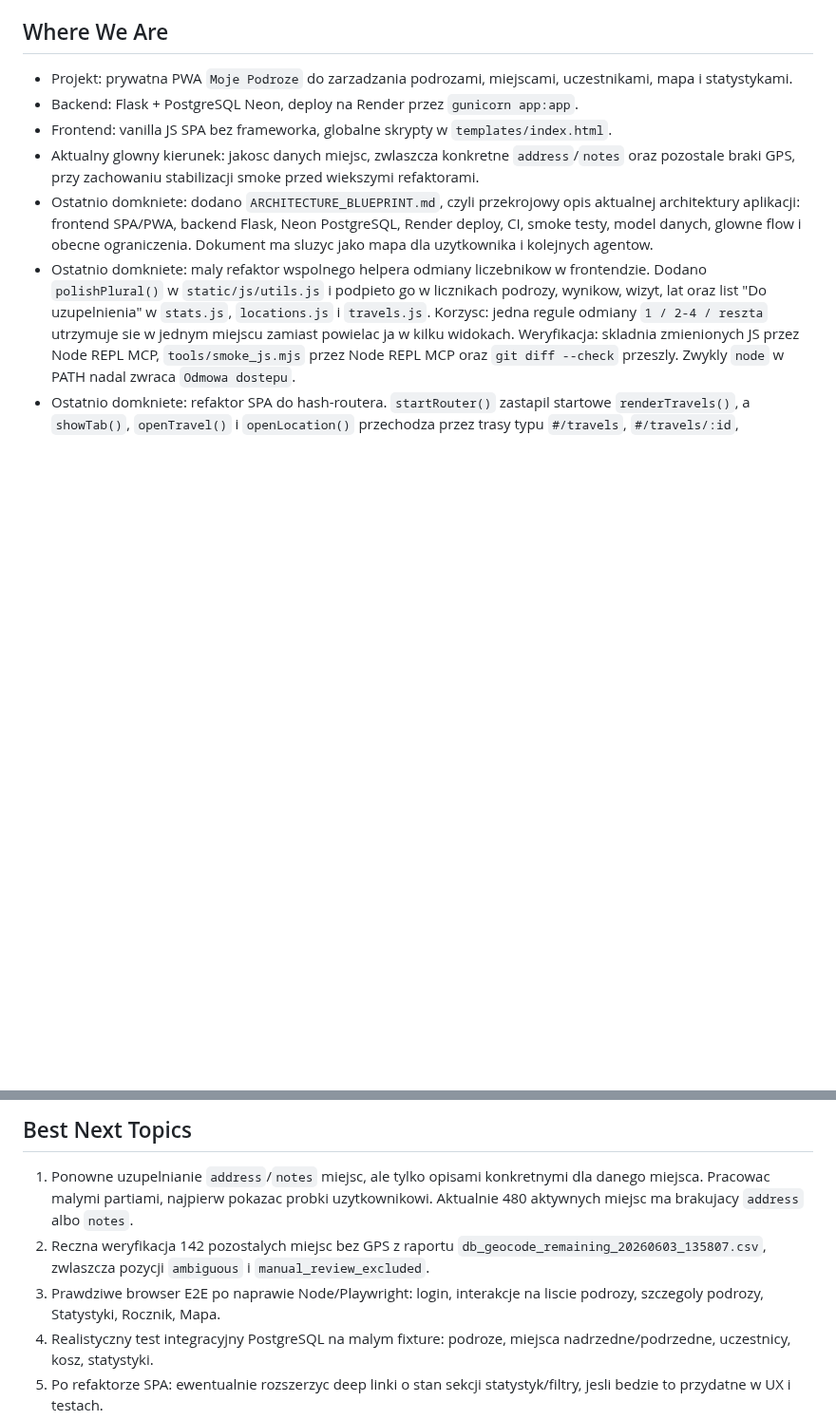
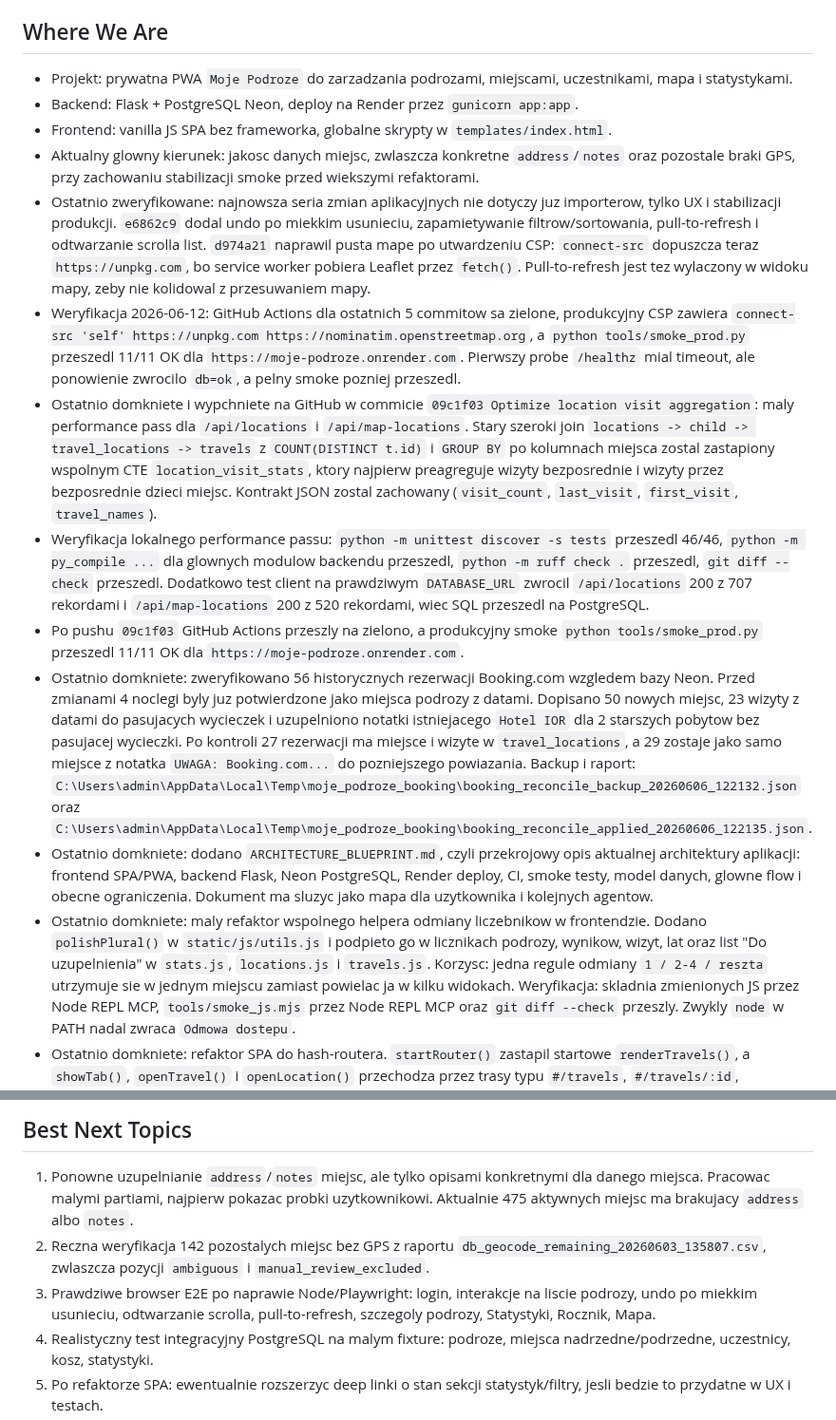
Before and after one commit to jpastuszak-jerry/moje-podroze, a Markdown page: CURRENT_STATE.md, 2 parts joined by grey strips. Shown at 95% size. Rendered like a GitHub page; blank space fills up the shorter version.

Commit message:
Update current project state

```diff
--- a/CURRENT_STATE.md
+++ b/CURRENT_STATE.md
@@ -12,6 +12,45 @@ Krotki stan projektu dla nowych sesji. Szczegoly historyczne zostaja w
 - Aktualny glowny kierunek: jakosc danych miejsc, zwlaszcza konkretne
   `address`/`notes` oraz pozostale braki GPS, przy zachowaniu stabilizacji smoke
   przed wiekszymi refaktorami.
+- Ostatnio zweryfikowane: najnowsza seria zmian aplikacyjnych nie dotyczy juz
+  importerow, tylko UX i stabilizacji produkcji. `e6862c9` dodal undo po
+  miekkim usunieciu, zapamietywanie filtrow/sortowania, pull-to-refresh i
+  odtwarzanie scrolla list. `d974a21` naprawil pusta mape po utwardzeniu CSP:
+  `connect-src` dopuszcza teraz `https://unpkg.com`, bo service worker pobiera
+  Leaflet przez `fetch()`. Pull-to-refresh jest tez wylaczony w widoku mapy,
+  zeby nie kolidowal z przesuwaniem mapy.
+- Weryfikacja 2026-06-12: GitHub Actions dla ostatnich 5 commitow sa zielone,
+  produkcyjny CSP zawiera `connect-src 'self' https://unpkg.com
+  https://nominatim.openstreetmap.org`, a `python tools/smoke_prod.py` przeszedl
+  11/11 OK dla `https://moje-podroze.onrender.com`. Pierwszy probe `/healthz`
+  mial timeout, ale ponowienie zwrocilo `db=ok`, a pelny smoke pozniej przeszedl.
+- Ostatnio domkniete i wypchniete na GitHub w commicie `09c1f03 Optimize
+  location visit aggregation`: maly performance pass dla `/api/locations` i
+  `/api/map-locations`. Stary szeroki join `locations -> child ->
+  travel_locations -> travels` z `COUNT(DISTINCT t.id)` i `GROUP BY` po
+  kolumnach miejsca zostal zastapiony wspolnym CTE `location_visit_stats`,
+  ktory najpierw preagreguje wizyty bezposrednie i wizyty przez bezposrednie
+  dzieci miejsc. Kontrakt JSON zostal zachowany (`visit_count`, `last_visit`,
+  `first_visit`, `travel_names`).
+- Weryfikacja lokalnego performance passu: `python -m unittest discover -s
+  tests` przeszedl 46/46, `python -m py_compile ...` dla glownych modulow
+  backendu przeszedl, `python -m ruff check .` przeszedl, `git diff --check`
+  przeszedl. Dodatkowo test client na prawdziwym `DATABASE_URL` zwrocil
+  `/api/locations` 200 z 707 rekordami i `/api/map-locations` 200 z 520
+  rekordami, wiec SQL przeszedl na PostgreSQL.
+- Po pushu `09c1f03` GitHub Actions przeszly na zielono, a produkcyjny smoke
+  `python tools/smoke_prod.py` przeszedl 11/11 OK dla
+  `https://moje-podroze.onrender.com`.
+- Ostatnio domkniete: zweryfikowano 56 historycznych rezerwacji Booking.com
+  wzgledem bazy Neon. Przed zmianami 4 noclegi byly juz potwierdzone jako
+  miejsca podrozy z datami. Dopisano 50 nowych miejsc, 23 wizyty z datami do
+  pasujacych wycieczek i uzupelniono notatki istniejacego `Hotel IOR` dla 2
+  starszych pobytow bez pasujacej wycieczki. Po kontroli 27 rezerwacji ma
+  miejsce i wizyte w `travel_locations`, a 29 zostaje jako samo miejsce z
+  notatka `UWAGA: Booking.com...` do pozniejszego powiazania. Backup i raport:
+  `C:\Users\admin\AppData\Local\Temp\moje_podroze_booking\booking_reconcile_backup_20260606_122132.json`
+  oraz
+  `C:\Users\admin\AppData\Local\Temp\moje_podroze_booking\booking_reconcile_applied_20260606_122135.json`.
 - Ostatnio domkniete: dodano `ARCHITECTURE_BLUEPRINT.md`, czyli przekrojowy
   opis aktualnej architektury aplikacji: frontend SPA/PWA, backend Flask,
   Neon PostgreSQL, Render deploy, CI, smoke testy, model danych, glowne flow i
@@ -105,13 +144,14 @@ Krotki stan projektu dla nowych sesji. Szczegoly historyczne zostaja w
 
 1. Ponowne uzupelnianie `address`/`notes` miejsc, ale tylko opisami
    konkretnymi dla danego miejsca. Pracowac malymi partiami, najpierw pokazac
-   probki uzytkownikowi. Aktualnie 480 aktywnych miejsc ma brakujacy
+   probki uzytkownikowi. Aktualnie 475 aktywnych miejsc ma brakujacy
    `address` albo `notes`.
 2. Reczna weryfikacja 142 pozostalych miejsc bez GPS z raportu
    `db_geocode_remaining_20260603_135807.csv`, zwlaszcza pozycji
    `ambiguous` i `manual_review_excluded`.
 3. Prawdziwe browser E2E po naprawie Node/Playwright:
-   login, interakcje na liscie podrozy, szczegoly podrozy, Statystyki, Rocznik, Mapa.
+   login, interakcje na liscie podrozy, undo po miekkim usunieciu, odtwarzanie
+   scrolla, pull-to-refresh, szczegoly podrozy, Statystyki, Rocznik, Mapa.
 4. Realistyczny test integracyjny PostgreSQL na malym fixture:
    podroze, miejsca nadrzedne/podrzedne, uczestnicy, kosz, statystyki.
 5. Po refaktorze SPA: ewentualnie rozszerzyc deep linki o stan sekcji
```
